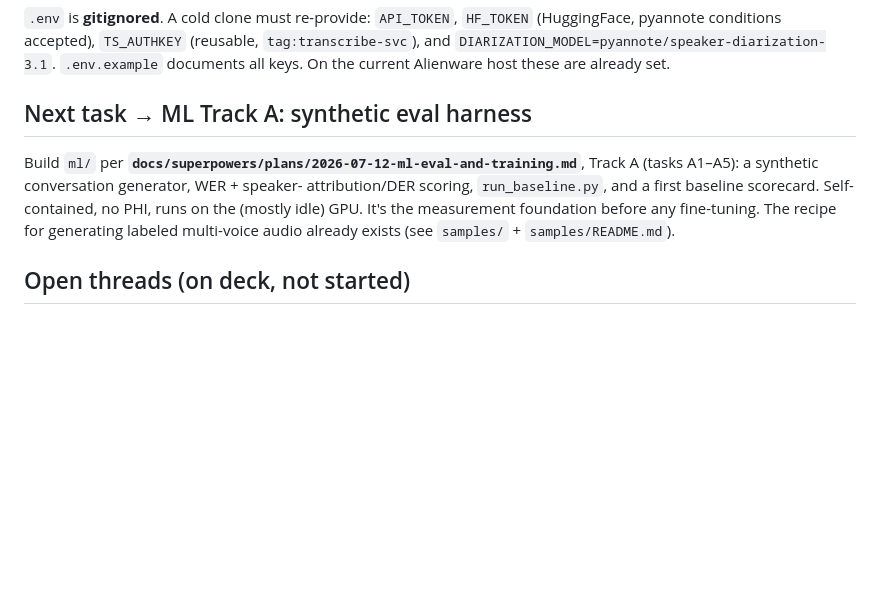
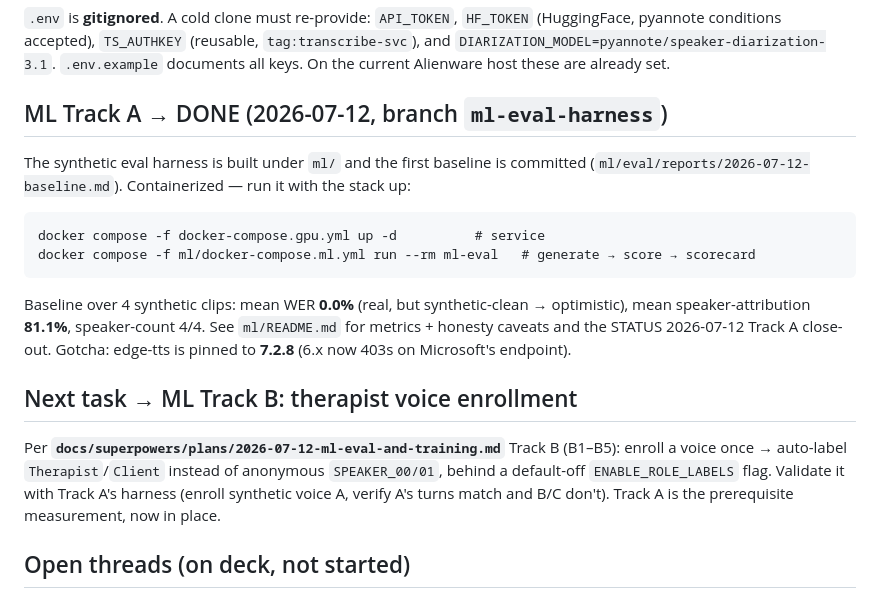
Before and after one commit to wags878/transcriberproject, a Markdown page: docs/HANDOFF.md, the part around the change. GitHub-like rendering; blank space fills up the shorter version.

````diff
--- a/docs/HANDOFF.md
+++ b/docs/HANDOFF.md
@@ -40,14 +40,30 @@ To bring it up / verify from scratch: `README.md` Quick start + `docs/DEPLOY.md`
 `DIARIZATION_MODEL=pyannote/speaker-diarization-3.1`. `.env.example` documents
 all keys. On the current Alienware host these are already set.
 
-## Next task → ML Track A: synthetic eval harness
+## ML Track A → DONE (2026-07-12, branch `ml-eval-harness`)
 
-Build `ml/` per **`docs/superpowers/plans/2026-07-12-ml-eval-and-training.md`**,
-Track A (tasks A1–A5): a synthetic conversation generator, WER + speaker-
-attribution/DER scoring, `run_baseline.py`, and a first baseline scorecard.
-Self-contained, no PHI, runs on the (mostly idle) GPU. It's the measurement
-foundation before any fine-tuning. The recipe for generating labeled multi-voice
-audio already exists (see `samples/` + `samples/README.md`).
+The synthetic eval harness is built under `ml/` and the first baseline is
+committed (`ml/eval/reports/2026-07-12-baseline.md`). Containerized — run it with
+the stack up:
+
+```
+docker compose -f docker-compose.gpu.yml up -d          # service
+docker compose -f ml/docker-compose.ml.yml run --rm ml-eval   # generate → score → scorecard
+```
+
+Baseline over 4 synthetic clips: mean WER **0.0%** (real, but synthetic-clean →
+optimistic), mean speaker-attribution **81.1%**, speaker-count 4/4. See
+`ml/README.md` for metrics + honesty caveats and the STATUS 2026-07-12 Track A
+close-out. Gotcha: edge-tts is pinned to **7.2.8** (6.x now 403s on Microsoft's
+endpoint).
+
+## Next task → ML Track B: therapist voice enrollment
+
+Per **`docs/superpowers/plans/2026-07-12-ml-eval-and-training.md`** Track B
+(B1–B5): enroll a voice once → auto-label `Therapist`/`Client` instead of
+anonymous `SPEAKER_00/01`, behind a default-off `ENABLE_ROLE_LABELS` flag.
+Validate it with Track A's harness (enroll synthetic voice A, verify A's turns
+match and B/C don't). Track A is the prerequisite measurement, now in place.
 
 ## Open threads (on deck, not started)
 
````
Also changed, not shown: docs/STATUS.md (+52 -0 lines), 1 other file.
